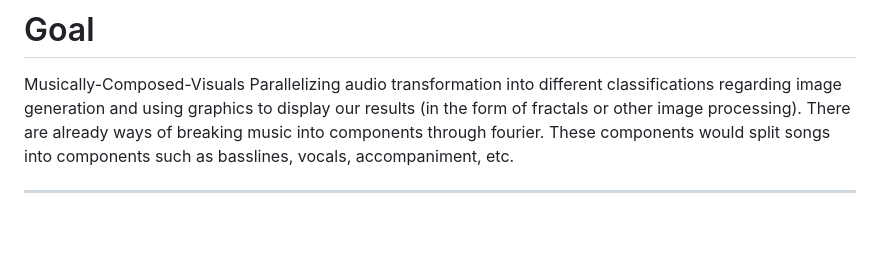
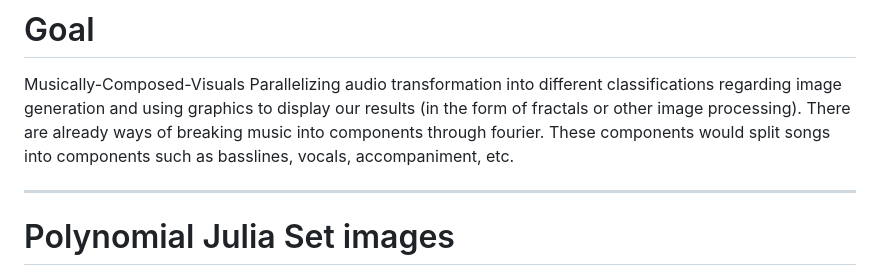
Before and after one commit to RyGaff/Musically-Composed-Visuals, a Markdown page: README.md, the part around the change. Drawn GitHub-style; blank space fills up the shorter version.

```diff
--- a/README.md
+++ b/README.md
@@ -12,6 +12,7 @@ through fourier. These components would split songs into components such
 as basslines, vocals, accompaniment, etc.
 
   ---------------------------- ---------------------------- ---------------------------- -- -- --
+# Polynomial Julia Set images
   ![image](/Latex/imgs/image1.png)    ![image](/Latex/imgs/image2.png)   ![image](/Latex/imgs/image3.png)
   ---------------------------- ---------------------------- ---------------------------- -- -- --
 
```
